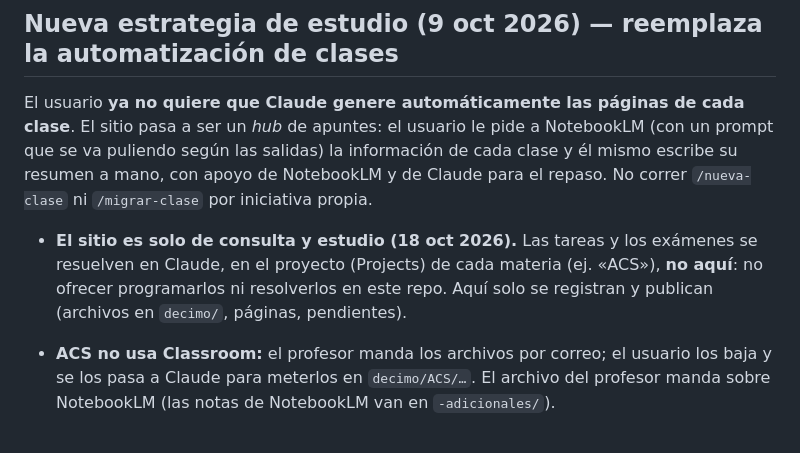
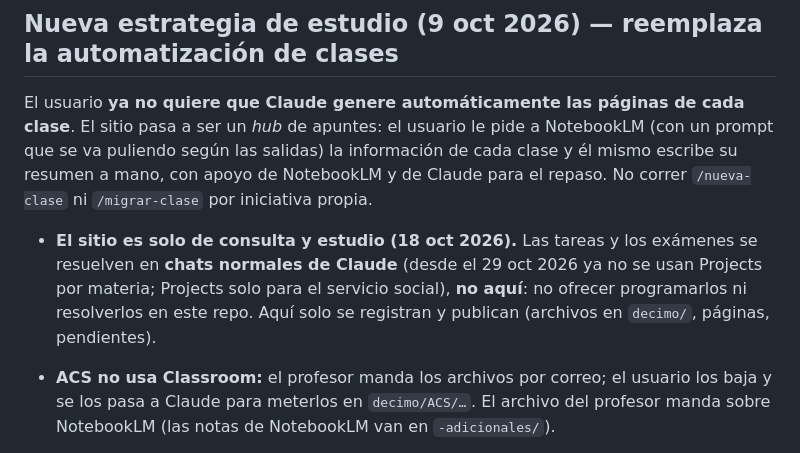
Before and after one commit to rafaortega66/apuntes-unam, a Markdown page: CLAUDE.md, the part around the change. Rendered like a GitHub page.

Commit message:
CLAUDE.md: tareas en chats de Claude, Projects solo para servicio social
Co-Authored-By: Claude Opus 5.5 <noreply@anthropic.com>
Claude-Session: https://claude.ai/code/session_012dYnjNZzeoDPWHTGtqEkuW

```diff
--- a/CLAUDE.md
+++ b/CLAUDE.md
@@ -376,9 +376,10 @@ NotebookLM y de Claude para el repaso. No correr `/nueva-clase` ni
 `/migrar-clase` por iniciativa propia.
 
 - **El sitio es solo de consulta y estudio (18 oct 2026).** Las tareas y los
-  exámenes se resuelven en Claude, en el proyecto (Projects) de cada materia
-  (ej. «ACS»), **no aquí**: no ofrecer programarlos ni resolverlos en este repo.
-  Aquí solo se registran y publican (archivos en `decimo/`, páginas, pendientes).
+  exámenes se resuelven en **chats normales de Claude** (desde el 29 oct 2026 ya no
+  se usan Projects por materia; Projects solo para el servicio social), **no aquí**:
+  no ofrecer programarlos ni resolverlos en este repo. Aquí solo se registran y
+  publican (archivos en `decimo/`, páginas, pendientes).
 - **ACS no usa Classroom:** el profesor manda los archivos por correo; el usuario
   los baja y se los pasa a Claude para meterlos en `decimo/ACS/…`. El archivo del
   profesor manda sobre NotebookLM (las notas de NotebookLM van en `-adicionales/`).
```
